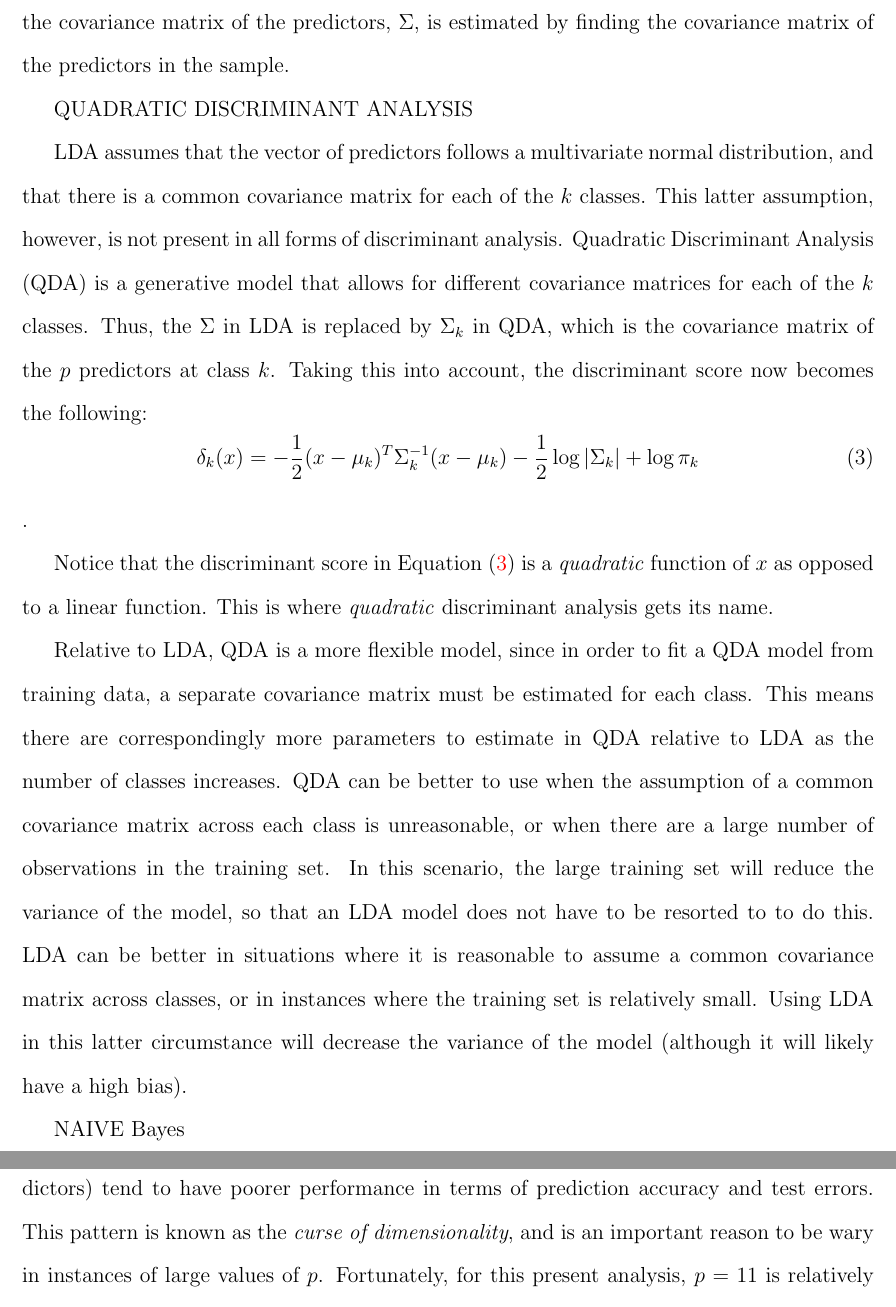
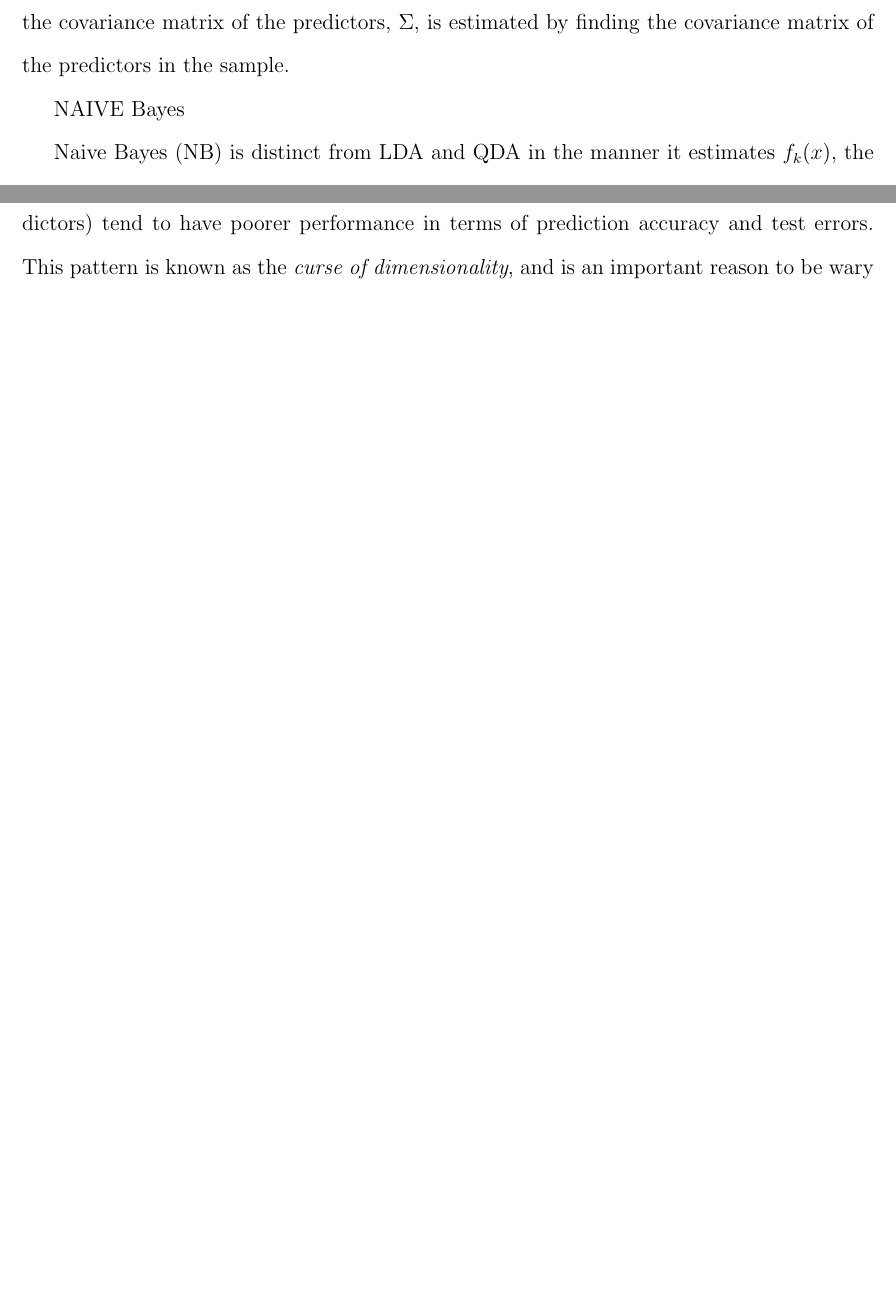
Before and after one commit to statds/course-paper-or-presentation-seanmurph21, a LaTeX paper (manuscript/classmethodsmanuscript.tex): two parts of pages 8 and 10 of 15 before the commit and two parts of pages 8 and 9 of 14 after it, joined at a grey line, cut so that both start at the same text, the shorter picture padded with empty space. Compiled offline with pdfLaTeX.

Commit message:
removed the section on QDA, it will no longer be used in this analysis

```diff
--- a/manuscript/classmethodsmanuscript.tex
+++ b/manuscript/classmethodsmanuscript.tex
@@ -255,37 +255,6 @@ proportion of the total observations in class $k$.  Finally, the covariance matr
 the predictors, $\Sigma$, is estimated by finding the covariance matrix of the
 predictors in the sample.
 
-QUADRATIC DISCRIMINANT ANALYSIS
-
-LDA assumes that the vector of predictors follows a multivariate normal distribution,
-and that there is a common covariance matrix for each of the $k$ classes.  This latter
-assumption, however, is not present in all forms of discriminant analysis.  Quadratic
-Discriminant Analysis (QDA) is a generative model that allows for different covariance
-matrices for each of the $k$ classes.  Thus, the $\Sigma$ in LDA is replaced by
-$\Sigma_k$ in QDA, which is the covariance matrix of the $p$ predictors at class $k$.
-Taking this into account, the discriminant score now becomes the following:
-\begin{equation}
-  \label{eq:disscore2}
-  \delta_k(x) = -\frac {1} {2} (x - \mu_k) ^ T \Sigma_k ^ {-1} (x - \mu_k) -\frac {1} {2}
-  \log {|\Sigma_k|} + \log {\pi_k}
-\end{equation}.
-
-Notice that the discriminant score in Equation~\eqref{eq:disscore2} is a
-\textit{quadratic} function of $x$ as opposed to a linear function.  This is where
-\textit{quadratic} discriminant analysis gets its name.
-
-Relative to LDA, QDA is a more flexible model, since in order to fit a QDA model from
-training data, a separate covariance matrix must be estimated for each class.  This
-means there are correspondingly more parameters to estimate in QDA relative to LDA as
-the number of classes increases.  QDA can be better to use when the assumption of a
-common covariance matrix across each class is unreasonable, or when there are a large
-number of observations in the training set.  In this scenario, the large training set
-will reduce the variance of the model, so that an LDA model does not have to be resorted
-to to do this.  LDA can be better in situations where it is reasonable to assume a
-common covariance matrix across classes, or in instances where the training set is
-relatively small.  Using LDA in this latter circumstance will decrease the variance of
-the model (although it will likely have a high bias).
-
 NAIVE Bayes
 
 Naive Bayes (NB) is distinct from LDA and QDA in the manner it estimates $f_k(x)$,
```
